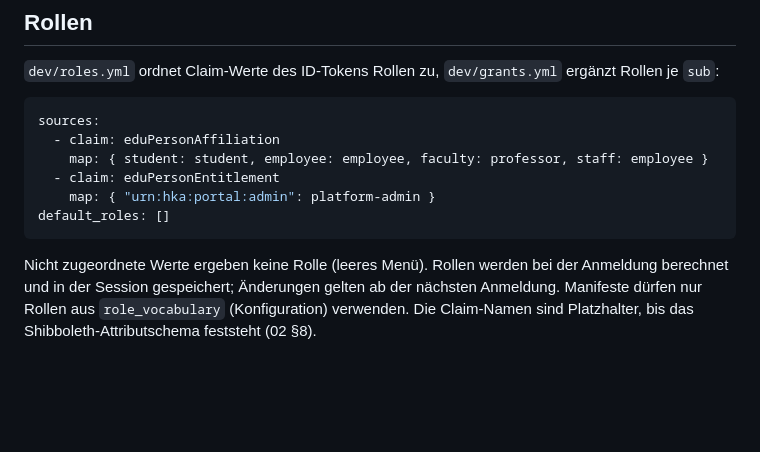
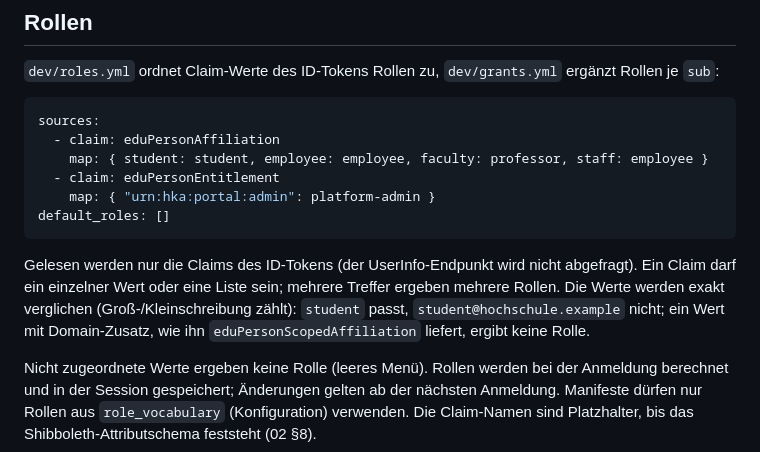
Before and after one commit to alexandru-tatar/awp-hka-intranet-portal, a Markdown page: docs/04-anmeldung.md, the part around the change. Rendered like a GitHub page; blank space fills up the shorter version.

Commit message:
docs: Rollenzuordnung: nur ID-Token, exakter Vergleich, mehrere Werte

````diff
--- a/docs/04-anmeldung.md
+++ b/docs/04-anmeldung.md
@@ -72,6 +72,11 @@ sources:
     map: { "urn:hka:portal:admin": platform-admin }
 default_roles: []
 ```
+
+Gelesen werden nur die Claims des ID-Tokens (der UserInfo-Endpunkt wird nicht abgefragt). Ein Claim darf ein einzelner
+Wert oder eine Liste sein; mehrere Treffer ergeben mehrere Rollen. Die Werte werden exakt verglichen (Groß-/Kleinschreibung
+zählt): `student` passt, `student@hochschule.example` nicht; ein Wert mit Domain-Zusatz, wie ihn `eduPersonScopedAffiliation`
+liefert, ergibt keine Rolle.
 
 Nicht zugeordnete Werte ergeben keine Rolle (leeres Menü). Rollen werden bei der Anmeldung berechnet und in der
 Session gespeichert; Änderungen gelten ab der nächsten Anmeldung. Manifeste dürfen nur Rollen aus `role_vocabulary`
````
